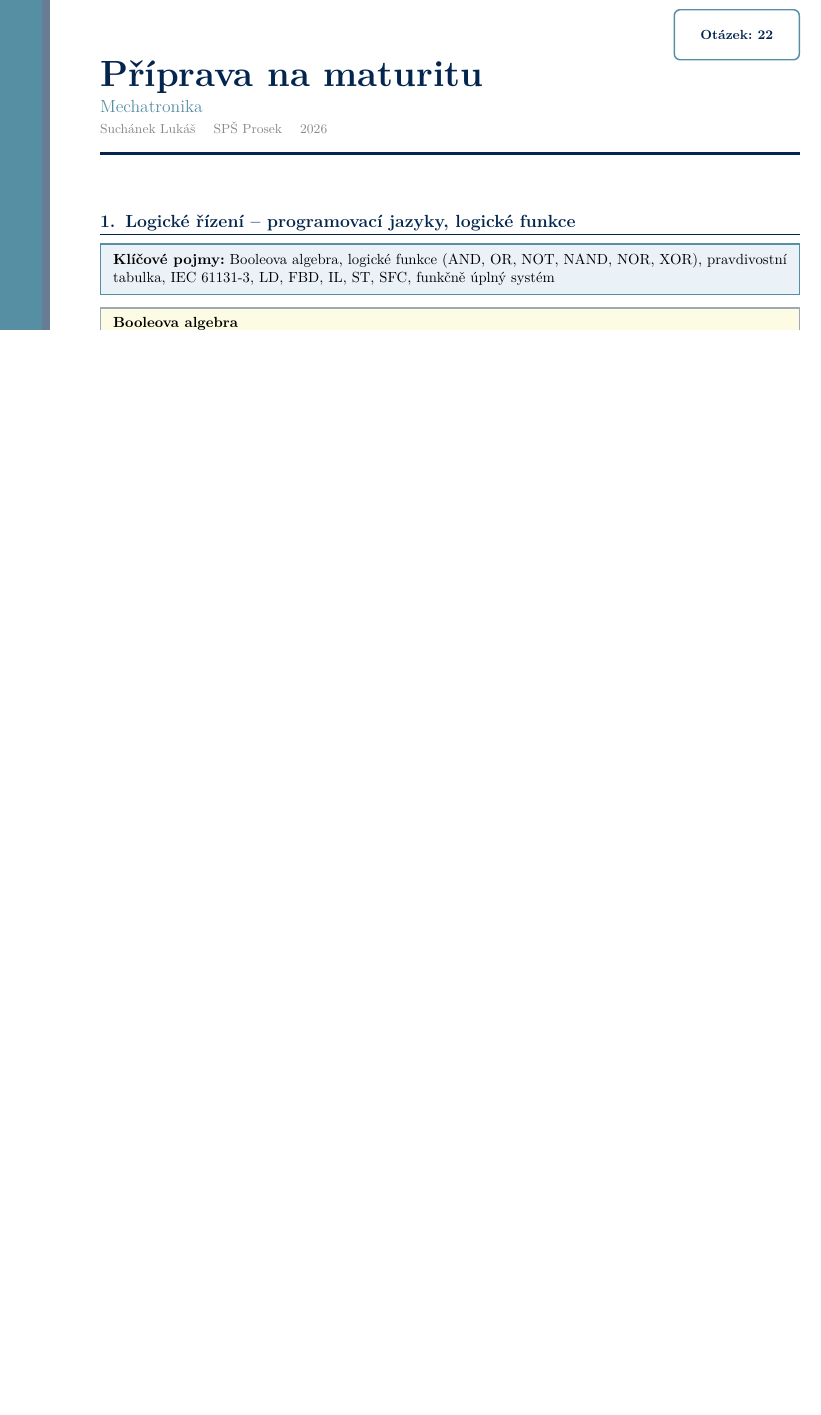
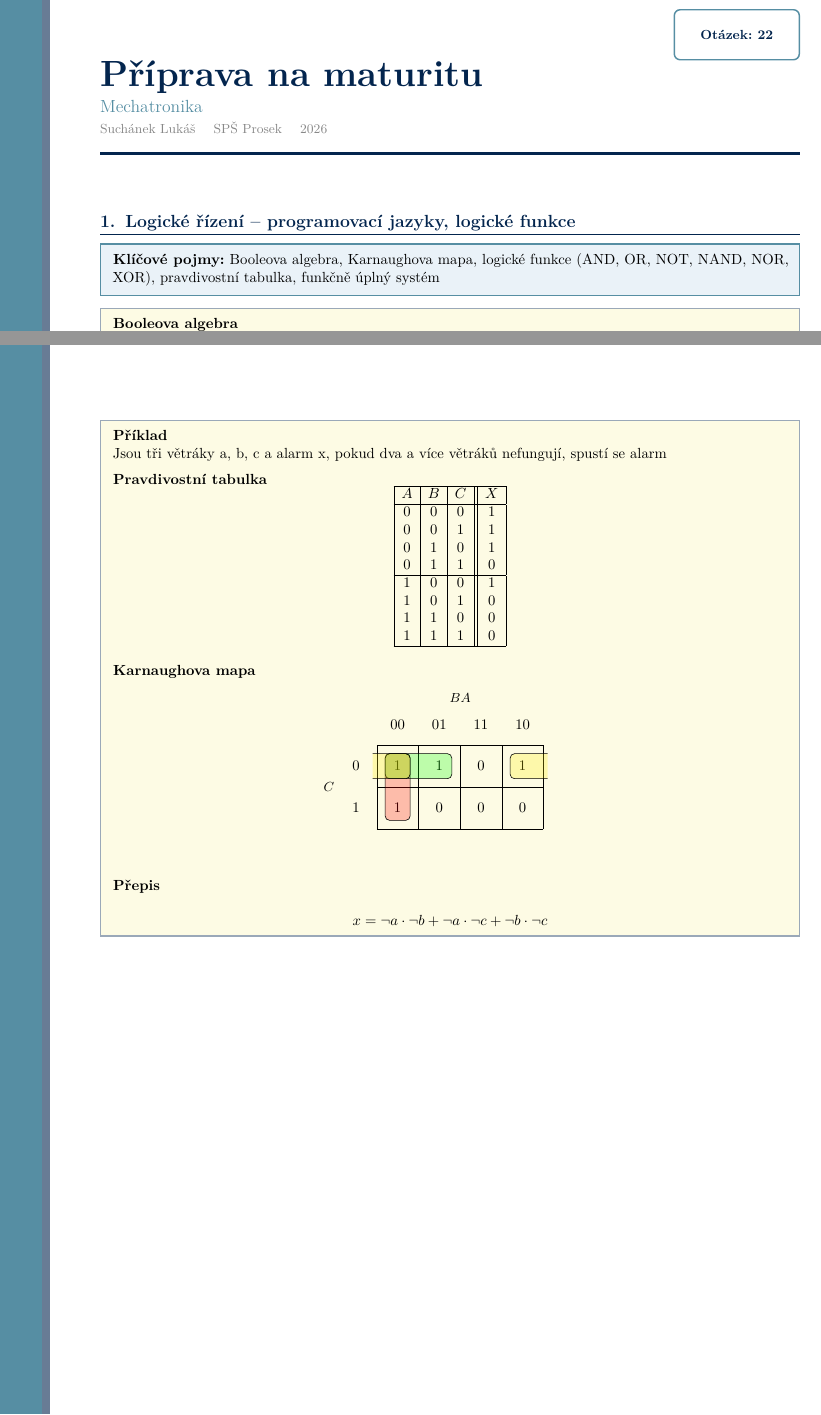
Before and after one commit to suchalu22/Maturita_4EA_sps-prosek_26, a LaTeX document (mechatronika/okruhy/02_logicke_rizeni___programovaci_jazyky_logicke_funkce.tex): part of page 1 of 2 before the commit and two parts of pages 1 and 3 of 3 after it, the two joined at a grey line, cut so that both start at the same text, the shorter picture padded with empty space. Compiled offline with pdfLaTeX.

Commit message:
úprava 1-2 okruhů

```diff
--- a/mechatronika/okruhy/02_logicke_rizeni___programovaci_jazyky_logicke_funkce.tex
+++ b/mechatronika/okruhy/02_logicke_rizeni___programovaci_jazyky_logicke_funkce.tex
@@ -27,6 +27,7 @@
 \usepackage{amsmath}
 \usepackage{amssymb}
 \usepackage{pgfplots}
+\usepackage{karnaugh-map}
 \pgfplotsset{compat=1.18}
 \usetikzlibrary{arrows.meta, positioning, shapes.geometric, calc}
 
@@ -133,9 +134,8 @@
 
 \begin{pojmybox}
 \textbf{Klíčové pojmy:}
-Booleova algebra, logické funkce (AND, OR, NOT, NAND, NOR, XOR),
-pravdivostní tabulka, IEC~61131-3, LD, FBD, IL, ST, SFC,
-funkčně úplný systém
+Booleova algebra, Karnaughova mapa, logické funkce (AND, OR, NOT, NAND, NOR, XOR),
+pravdivostní tabulka, funkčně úplný systém
 \end{pojmybox}
 
 \begin{vysvetlenibox}
@@ -280,6 +280,48 @@ Norma IEC 61131-3 umožňuje přenositelnost programů mezi platformami a usnad
 komunikaci mezi dodavateli.
 \end{vysvetlenibox}
 
+\newpage
+\begin{vysvetlenibox}
+	\textbf{Příklad}\\
+	Jsou tři větráky a, b, c a alarm x, pokud dva a více větráků nefungují, spustí se alarm
+
+	\textbf{Pravdivostní tabulka}
+	\[
+	\begin{array}{|c|c|c||c|}
+		\hline
+		A & B & C & X \\
+		\hline
+		0 & 0 & 0 & 1 \\
+		0 & 0 & 1 & 1 \\
+		0 & 1 & 0 & 1 \\
+		0 & 1 & 1 & 0 \\
+		\hline
+		1 & 0 & 0 & 1 \\
+		1 & 0 & 1 & 0 \\
+		1 & 1 & 0 & 0 \\
+		1 & 1 & 1 & 0 \\
+		\hline
+
+	\end{array}
+	\]
+
+\textbf{Karnaughova mapa}
+\begin{center}
+	\begin{karnaugh-map}[4][2][1][$BA$][$C$]
+		\minterms{0, 1, 2, 4}
+		\maxterms{3, 5, 6, 7}
+
+		\implicant{0}{4}
+		\implicant{0}{1}
+		\implicantedge{0}{0}{2}{2}
+
+	\end{karnaugh-map}
+\end{center}
+
+\textbf{Přepis}\\
+	\[x = \neg a \cdot \neg b + \neg a \cdot \neg c + \neg b \cdot \neg c\]
+\end{vysvetlenibox}
+
 % ============================================================
 
 % ============================================================
```
Also changed, not shown: mechatronika/okruhy/01_mechatronika_mechatronicky_navrh_system_a_vyrobek.tex (+3 -1 lines), elektrotechnika/mechatronika_okruhy.pdf (deleted), mechatronika/maturita_mechatronika.pdf, mechatronika/maturita_rozepsana_opravena.pdf (deleted), mechatronika/maturita_rozsireni_opravena.pdf (deleted), mechatronika/okruhy/01_mechatronika_mechatronicky_navrh_system_a_vyrobek.pdf, mechatronika/okruhy/02_logicke_rizeni___programovaci_jazyky_logicke_funkce.pdf, mechatronika/okruhy/03_kombinacni_logicke_rizeni_minimalizace.pdf (deleted), mechatronika/okruhy/04_sekvencni_logicke_rizeni_klopne_obvody.pdf (deleted), 24 other files.
